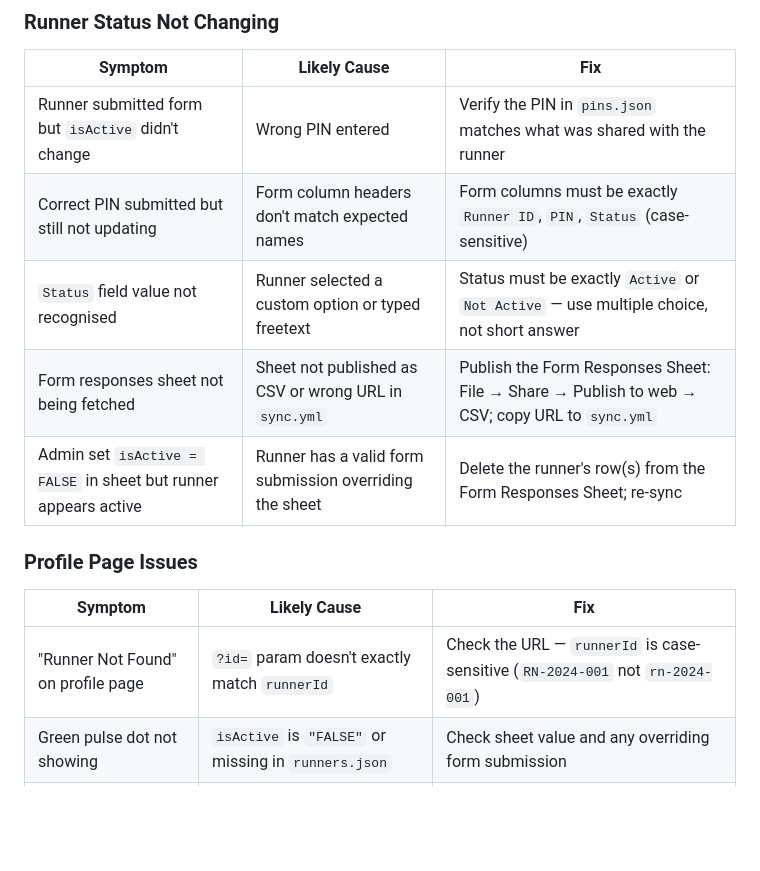
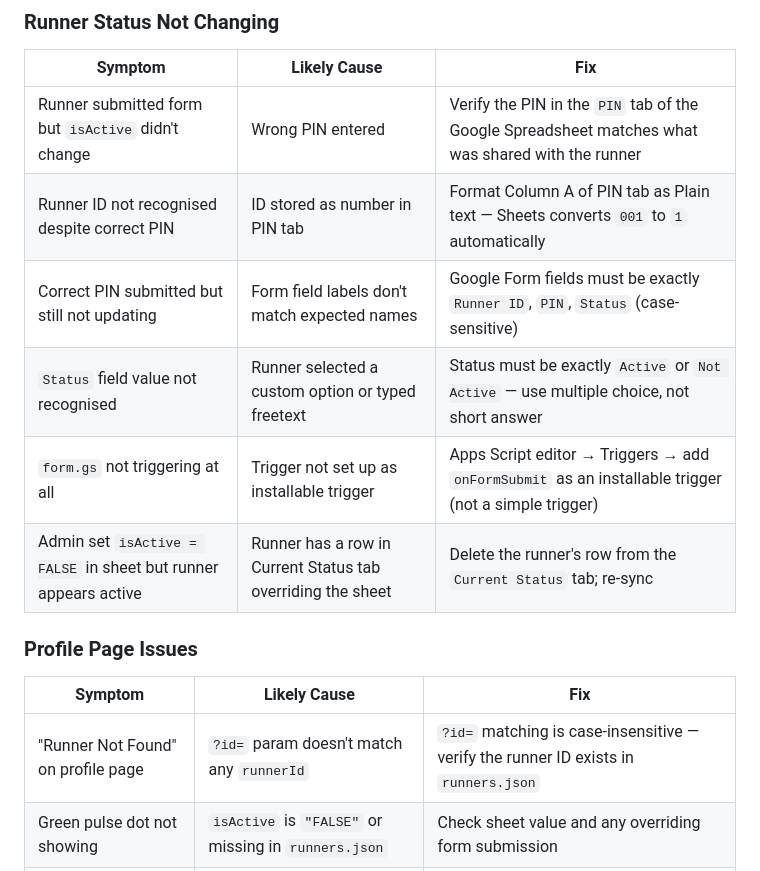
Before and after one commit to unija-info/unija-service, a Markdown page: README.md, the part around one of its changes. Rendered like a GitHub page; blank space fills up the shorter version.

```diff
--- a/README.md
+++ b/README.md
@@ -221,17 +215,18 @@ A successful trigger returns **204 No Content**. The GitHub token needs `repo` a
 
 | Symptom | Likely Cause | Fix |
 |---|---|---|
-| Runner submitted form but `isActive` didn't change | Wrong PIN entered | Verify the PIN in `pins.json` matches what was shared with the runner |
-| Correct PIN submitted but still not updating | Form column headers don't match expected names | Form columns must be exactly `Runner ID`, `PIN`, `Status` (case-sensitive) |
+| Runner submitted form but `isActive` didn't change | Wrong PIN entered | Verify the PIN in the `PIN` tab of the Google Spreadsheet matches what was shared with the runner |
+| Runner ID not recognised despite correct PIN | ID stored as number in PIN tab | Format Column A of PIN tab as Plain text — Sheets converts `001` to `1` automatically |
+| Correct PIN submitted but still not updating | Form field labels don't match expected names | Google Form fields must be exactly `Runner ID`, `PIN`, `Status` (case-sensitive) |
 | `Status` field value not recognised | Runner selected a custom option or typed freetext | Status must be exactly `Active` or `Not Active` — use multiple choice, not short answer |
-| Form responses sheet not being fetched | Sheet not published as CSV or wrong URL in `sync.yml` | Publish the Form Responses Sheet: File → Share → Publish to web → CSV; copy URL to `sync.yml` |
-| Admin set `isActive = FALSE` in sheet but runner appears active | Runner has a valid form submission overriding the sheet | Delete the runner's row(s) from the Form Responses Sheet; re-sync |
+| `form.gs` not triggering at all | Trigger not set up as installable trigger | Apps Script editor → Triggers → add `onFormSubmit` as an installable trigger (not a simple trigger) |
+| Admin set `isActive = FALSE` in sheet but runner appears active | Runner has a row in Current Status tab overriding the sheet | Delete the runner's row from the `Current Status` tab; re-sync |
 
 ### Profile Page Issues
 
 | Symptom | Likely Cause | Fix |
 |---|---|---|
-| "Runner Not Found" on profile page | `?id=` param doesn't exactly match `runnerId` | Check the URL — `runnerId` is case-sensitive (`RN-2024-001` not `rn-2024-001`) |
+| "Runner Not Found" on profile page | `?id=` param doesn't match any `runnerId` | `?id=` matching is case-insensitive — verify the runner ID exists in `runners.json` |
 | Green pulse dot not showing | `isActive` is `"FALSE"` or missing in `runners.json` | Check sheet value and any overriding form submission |
 | Availability row missing | `availability` field is empty in the sheet | Add availability to the sheet; row only shows when field is non-empty |
 | Kawasan row missing | `kawasan` field is empty in the sheet | Add kawasan to the sheet; row only shows when field is non-empty |
```
Also changed, not shown: other parts of README.md (+20 -26 lines), CLAUDE.md (+79 -55 lines), dev_note.md (+102 -66 lines).
